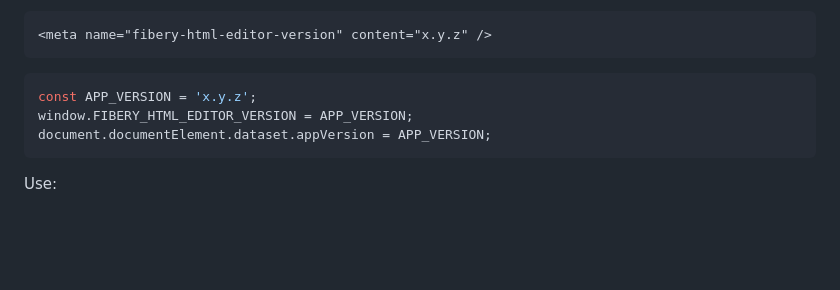
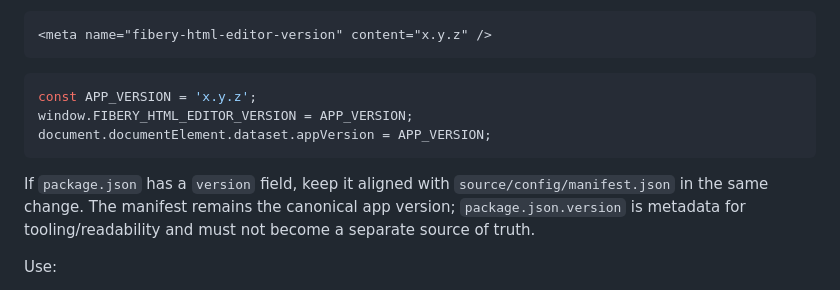
Before and after one commit to rabrunos/fibery-html-editor, a Markdown page: AGENTS.md, the part around the change. Rendered like a GitHub page; blank space fills up the shorter version.

Commit message:
Document package version alignment rule

````diff
--- a/AGENTS.md
+++ b/AGENTS.md
@@ -187,6 +187,8 @@ window.FIBERY_HTML_EDITOR_VERSION = APP_VERSION;
 document.documentElement.dataset.appVersion = APP_VERSION;
 ```
 
+If `package.json` has a `version` field, keep it aligned with `source/config/manifest.json` in the same change. The manifest remains the canonical app version; `package.json.version` is metadata for tooling/readability and must not become a separate source of truth.
+
 Use:
 
 * patch: bug fix, safe cleanup, small UX refinement;
````
